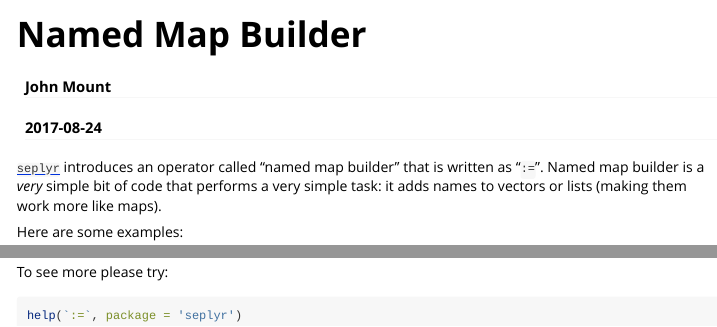
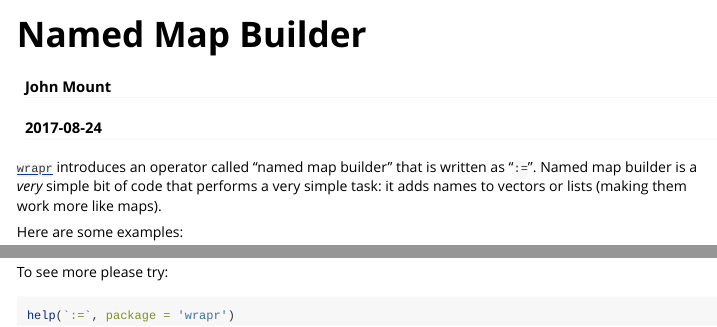
Before and after one commit to WinVector/seplyr, an R Markdown document (vignettes/named_map_builder.Rmd): the page in a window 1100 px wide, from its top, and a second part further down, joined at a grey line. Rendered offline with R 4.5, knitr and Pandoc, with nearby package versions; some code elsewhere in the file could not run offline.

Commit message:
update the to-wrapr move

````diff
--- a/vignettes/named_map_builder.Rmd
+++ b/vignettes/named_map_builder.Rmd
@@ -9,7 +9,7 @@ vignette: >
   %\VignetteEncoding{UTF-8}
 ---
 
-[`seplyr`](https://github.com/WinVector/seplyr) introduces an operator called "named map builder" that is written as "`:=`".  Named map builder is a *very* simple bit of code that performs a very simple task: it adds names to vectors or lists (making them work more like maps).
+[`wrapr`](https://github.com/WinVector/wrapr) introduces an operator called "named map builder" that is written as "`:=`".  Named map builder is a *very* simple bit of code that performs a very simple task: it adds names to vectors or lists (making them work more like maps).
 
 Here are some examples:
 
@@ -67,5 +67,5 @@ datasets::iris %>%
 To see more please try:
 
 ```{r print, eval=FALSE}
-help(`:=`, package = 'seplyr')
+help(`:=`, package = 'wrapr')
 ```
````
Also changed, not shown: 5 other files.
